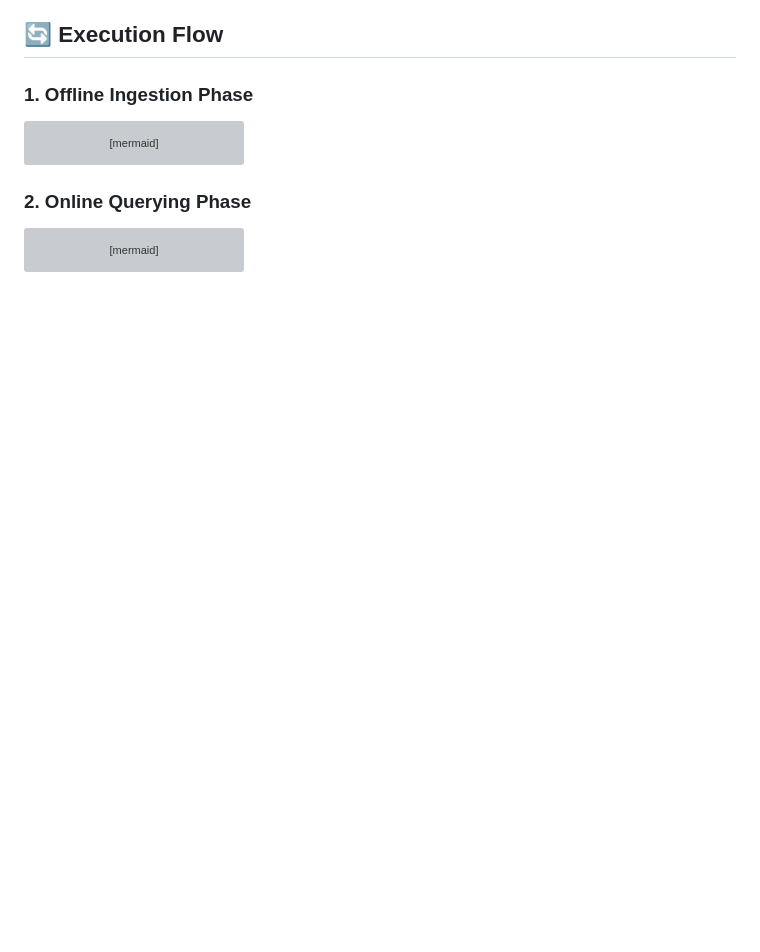
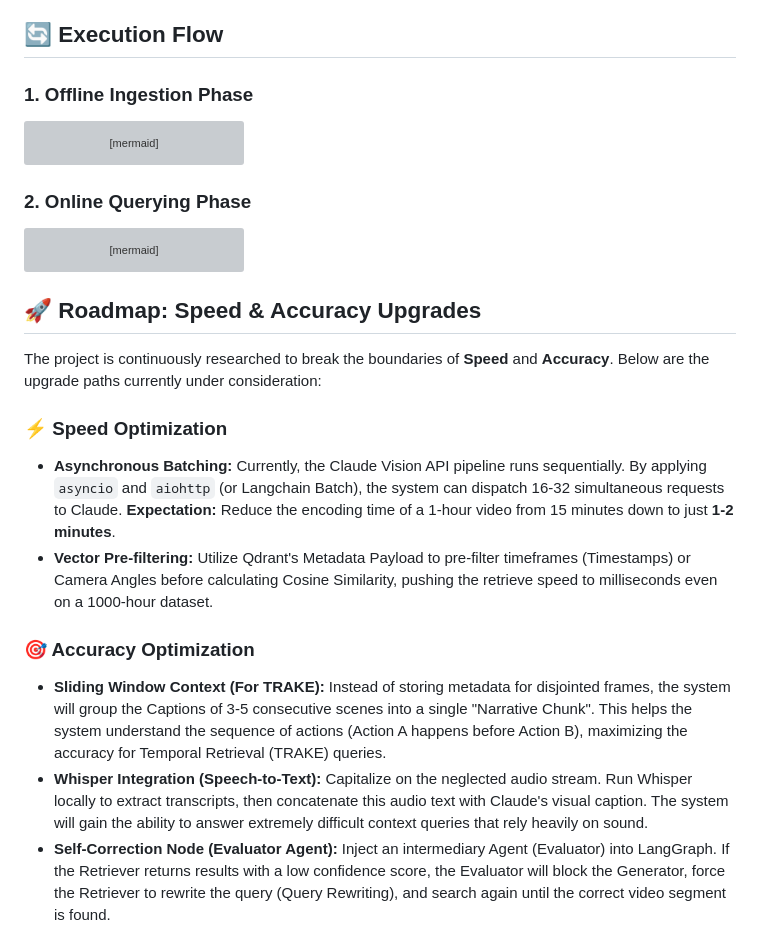
Before and after one commit to DuyDayy/multimodalRAG_claudecore, a Markdown page: README.md, the part around the change. Drawn GitHub-style; blank space fills up the shorter version; grey boxes are pictures that could not be loaded.

````diff
--- a/README.md
+++ b/README.md
@@ -103,3 +103,15 @@ graph TD
     T1 --> G[Generator Agent <br/>_Claude_]
     G -->|Synthesize & Infer| U
 ```
+
+## 🚀 Roadmap: Speed & Accuracy Upgrades
+The project is continuously researched to break the boundaries of **Speed** and **Accuracy**. Below are the upgrade paths currently under consideration:
+
+### ⚡ Speed Optimization
+- **Asynchronous Batching:** Currently, the Claude Vision API pipeline runs sequentially. By applying `asyncio` and `aiohttp` (or Langchain Batch), the system can dispatch 16-32 simultaneous requests to Claude. **Expectation:** Reduce the encoding time of a 1-hour video from 15 minutes down to just **1-2 minutes**.
+- **Vector Pre-filtering:** Utilize Qdrant's Metadata Payload to pre-filter timeframes (Timestamps) or Camera Angles before calculating Cosine Similarity, pushing the retrieve speed to milliseconds even on a 1000-hour dataset.
+
+### 🎯 Accuracy Optimization
+- **Sliding Window Context (For TRAKE):** Instead of storing metadata for disjointed frames, the system will group the Captions of 3-5 consecutive scenes into a single "Narrative Chunk". This helps the system understand the sequence of actions (Action A happens before Action B), maximizing the accuracy for Temporal Retrieval (TRAKE) queries.
+- **Whisper Integration (Speech-to-Text):** Capitalize on the neglected audio stream. Run Whisper locally to extract transcripts, then concatenate this audio text with Claude's visual caption. The system will gain the ability to answer extremely difficult context queries that rely heavily on sound.
+- **Self-Correction Node (Evaluator Agent):** Inject an intermediary Agent (Evaluator) into LangGraph. If the Retriever returns results with a low confidence score, the Evaluator will block the Generator, force the Retriever to rewrite the query (Query Rewriting), and search again until the correct video segment is found.
````
Also changed, not shown: README_vi.md (+12 -0 lines).
